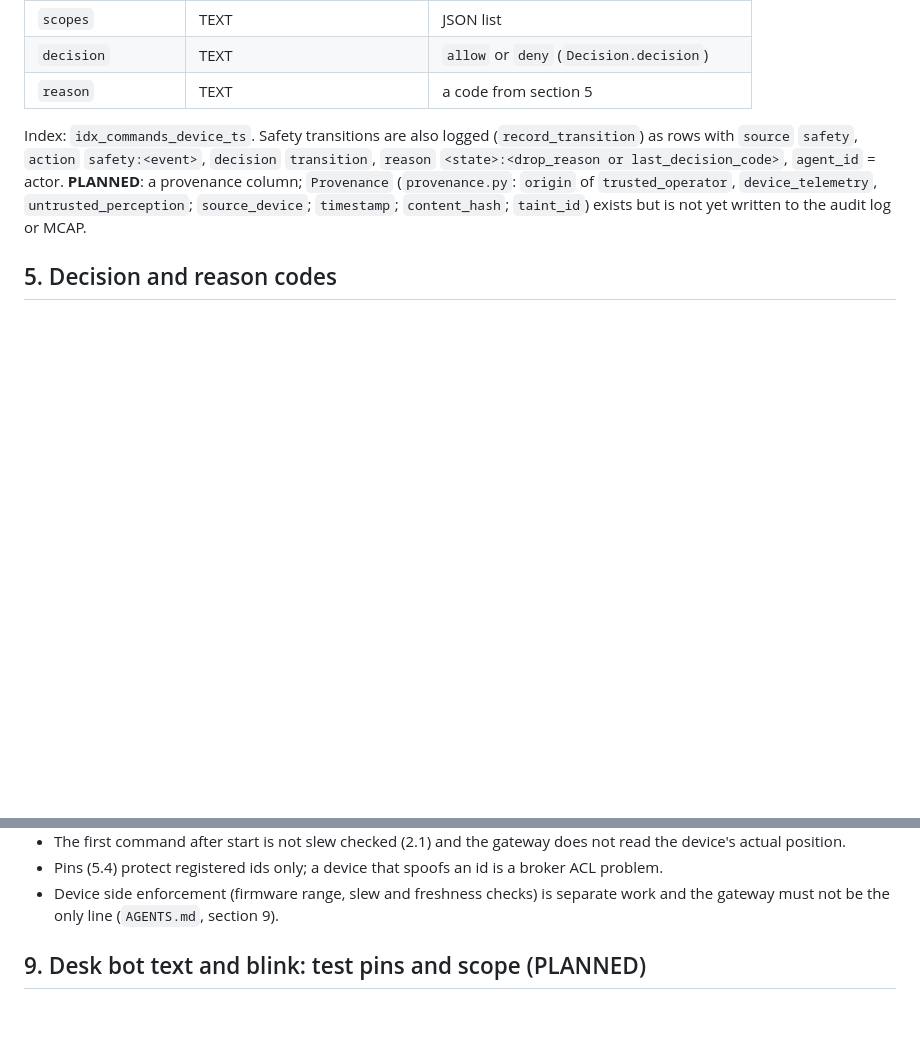
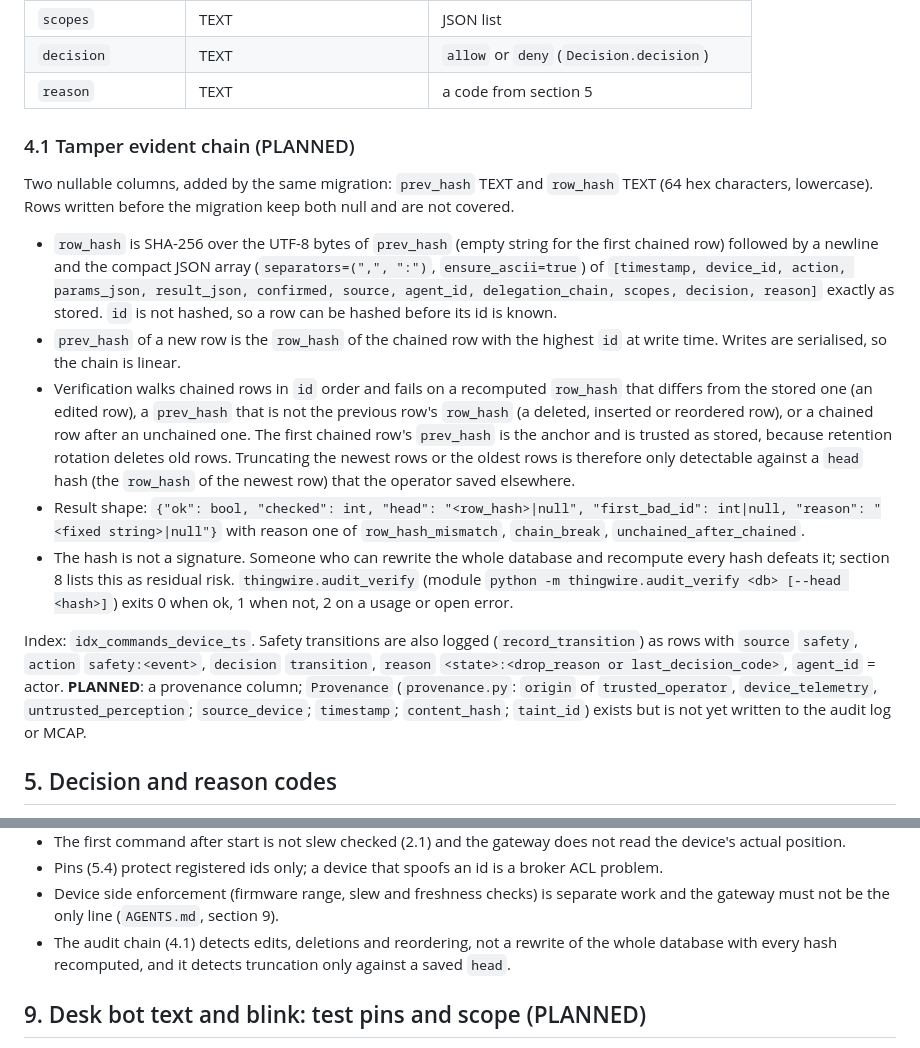
Before and after one commit to thingwire-dev/thingwire, a Markdown page: docs/contracts.md, 2 parts joined by grey strips. Drawn GitHub-style; blank space fills up the shorter version.

Commit message:
docs: specify tamper evident audit log chain

```diff
--- a/docs/contracts.md
+++ b/docs/contracts.md
@@ -255,6 +255,32 @@ Created in `audit_log.py`. The last five columns are added by migration if missi
 | `scopes` | TEXT | JSON list |
 | `decision` | TEXT | `allow` or `deny` (`Decision.decision`) |
 | `reason` | TEXT | a code from section 5 |
+
+### 4.1 Tamper evident chain (PLANNED)
+
+Two nullable columns, added by the same migration: `prev_hash` TEXT and `row_hash` TEXT (64 hex
+characters, lowercase). Rows written before the migration keep both null and are not covered.
+
+- `row_hash` is SHA-256 over the UTF-8 bytes of `prev_hash` (empty string for the first chained
+  row) followed by a newline and the compact JSON array (`separators=(",", ":")`,
+  `ensure_ascii=true`) of `[timestamp, device_id, action, params_json, result_json, confirmed,
+  source, agent_id, delegation_chain, scopes, decision, reason]` exactly as stored. `id` is not
+  hashed, so a row can be hashed before its id is known.
+- `prev_hash` of a new row is the `row_hash` of the chained row with the highest `id` at write
+  time. Writes are serialised, so the chain is linear.
+- Verification walks chained rows in `id` order and fails on a recomputed `row_hash` that differs
+  from the stored one (an edited row), a `prev_hash` that is not the previous row's `row_hash`
+  (a deleted, inserted or reordered row), or a chained row after an unchained one. The first
+  chained row's `prev_hash` is the anchor and is trusted as stored, because retention rotation
+  deletes old rows. Truncating the newest rows or the oldest rows is therefore only detectable
+  against a `head` hash (the `row_hash` of the newest row) that the operator saved elsewhere.
+- Result shape: `{"ok": bool, "checked": int, "head": "<row_hash>|null", "first_bad_id": int|null,
+  "reason": "<fixed string>|null"}` with reason one of `row_hash_mismatch`, `chain_break`,
+  `unchained_after_chained`.
+- The hash is not a signature. Someone who can rewrite the whole database and recompute every
+  hash defeats it; section 8 lists this as residual risk. `thingwire.audit_verify` (module
+  `python -m thingwire.audit_verify <db> [--head <hash>]`) exits 0 when ok, 1 when not, 2 on a
+  usage or open error.
 
 Index: `idx_commands_device_ts`. Safety transitions are also logged (`record_transition`) as rows
 with `source` `safety`, `action` `safety:<event>`, `decision` `transition`,
@@ -568,6 +594,8 @@ Honest limits, so nobody reads the benchmark as a guarantee:
 - Pins (5.4) protect registered ids only; a device that spoofs an id is a broker ACL problem.
 - Device side enforcement (firmware range, slew and freshness checks) is separate work and the
   gateway must not be the only line (`AGENTS.md`, section 9).
+- The audit chain (4.1) detects edits, deletions and reordering, not a rewrite of the whole
+  database with every hash recomputed, and it detects truncation only against a saved `head`.
 
 ## 9. Desk bot text and blink: test pins and scope (PLANNED)
 
```
